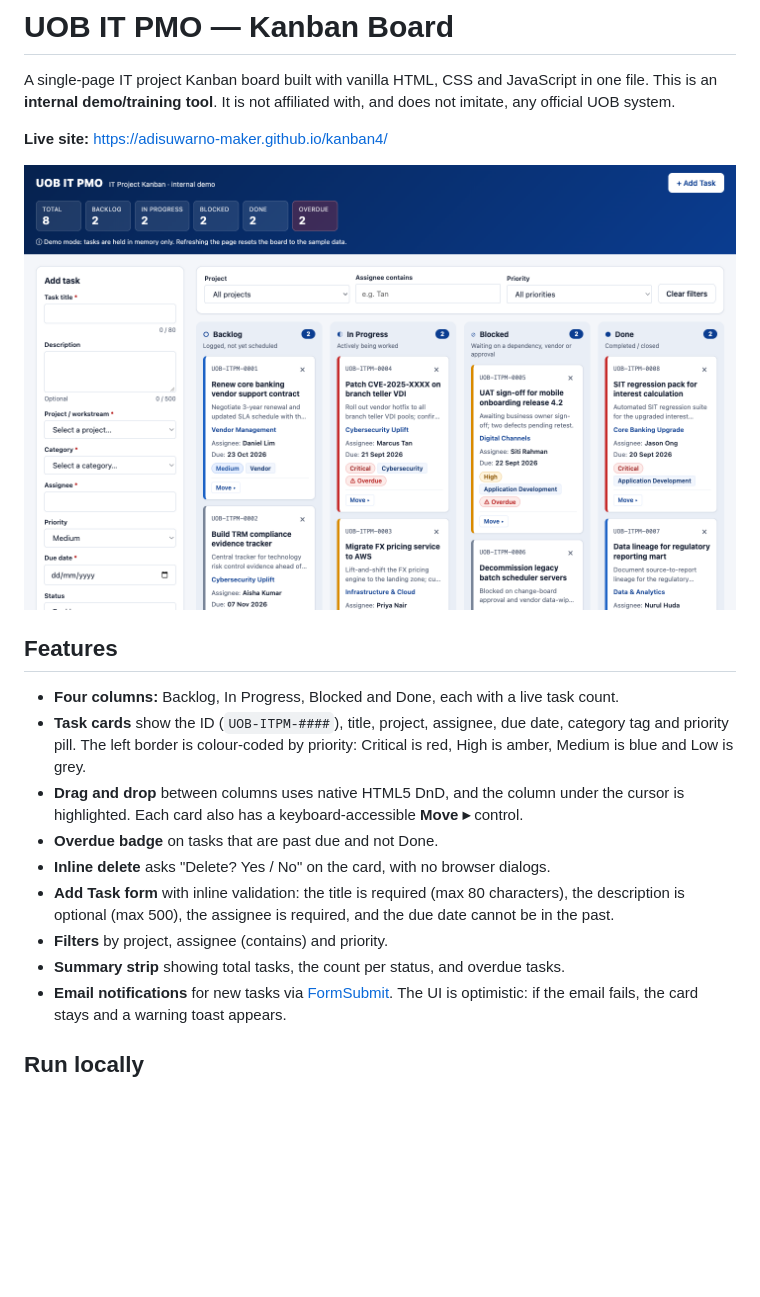
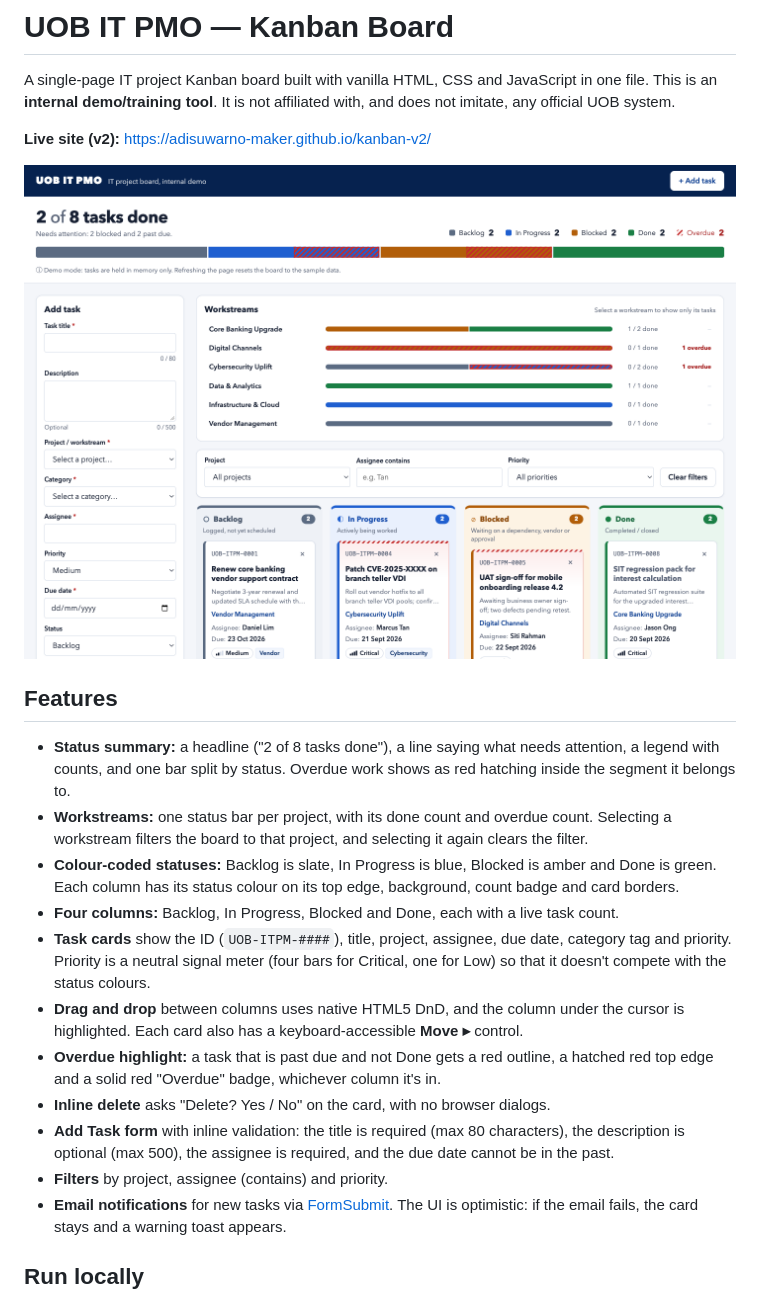
Before and after one commit to adisuwarno-maker/kanban-v2, a Markdown page: README.md, the part around one of its changes. GitHub-like rendering; pictures changed too: docs/screenshot.png; blank space fills up the shorter version.

```diff
--- a/README.md
+++ b/README.md
@@ -2,5 +2,5 @@
 
 A single-page IT project Kanban board built with vanilla HTML, CSS and JavaScript in one file. This is an **internal demo/training tool**. It is not affiliated with, and does not imitate, any official UOB system.
 
-**Live site:** https://adisuwarno-maker.github.io/kanban4/
+**Live site (v2):** https://adisuwarno-maker.github.io/kanban-v2/
 
@@ -8,14 +8,16 @@ A single-page IT project Kanban board built with vanilla HTML, CSS and JavaScrip
 
 ## Features
 
+- **Status summary:** a headline ("2 of 8 tasks done"), a line saying what needs attention, a legend with counts, and one bar split by status. Overdue work shows as red hatching inside the segment it belongs to.
+- **Workstreams:** one status bar per project, with its done count and overdue count. Selecting a workstream filters the board to that project, and selecting it again clears the filter.
+- **Colour-coded statuses:** Backlog is slate, In Progress is blue, Blocked is amber and Done is green. Each column has its status colour on its top edge, background, count badge and card borders.
 - **Four columns:** Backlog, In Progress, Blocked and Done, each with a live task count.
-- **Task cards** show the ID (`UOB-ITPM-####`), title, project, assignee, due date, category tag and priority pill. The left border is colour-coded by priority: Critical is red, High is amber, Medium is blue and Low is grey.
+- **Task cards** show the ID (`UOB-ITPM-####`), title, project, assignee, due date, category tag and priority. Priority is a neutral signal meter (four bars for Critical, one for Low) so that it doesn't compete with the status colours.
 - **Drag and drop** between columns uses native HTML5 DnD, and the column under the cursor is highlighted. Each card also has a keyboard-accessible **Move ▸** control.
-- **Overdue badge** on tasks that are past due and not Done.
+- **Overdue highlight:** a task that is past due and not Done gets a red outline, a hatched red top edge and a solid red "Overdue" badge, whichever column it's in.
 - **Inline delete** asks "Delete? Yes / No" on the card, with no browser dialogs.
 - **Add Task form** with inline validation: the title is required (max 80 characters), the description is optional (max 500), the assignee is required, and the due date cannot be in the past.
 - **Filters** by project, assignee (contains) and priority.
-- **Summary strip** showing total tasks, the count per status, and overdue tasks.
 - **Email notifications** for new tasks via [FormSubmit](https://formsubmit.co). The UI is optimistic: if the email fails, the card stays and a warning toast appears.
 
 ## Run locally
```
Also changed, not shown: other parts of README.md (+1 -1 lines), CLAUDE.md (+1 -0 lines), 6 other files.
